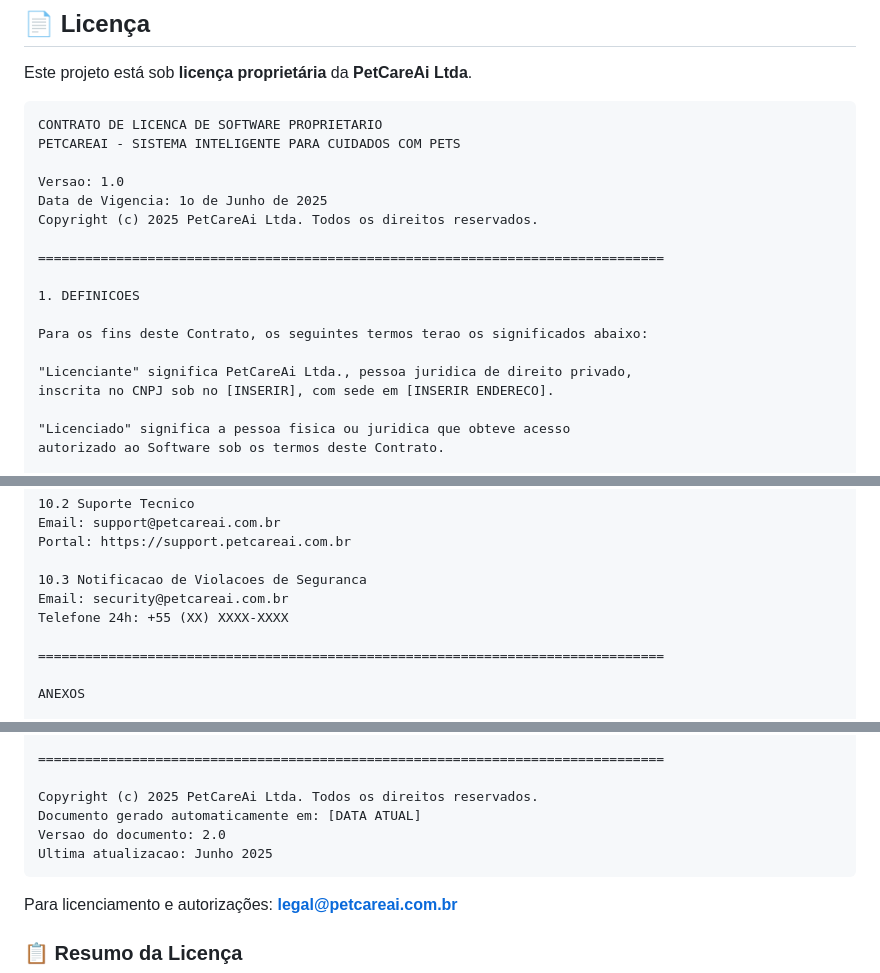
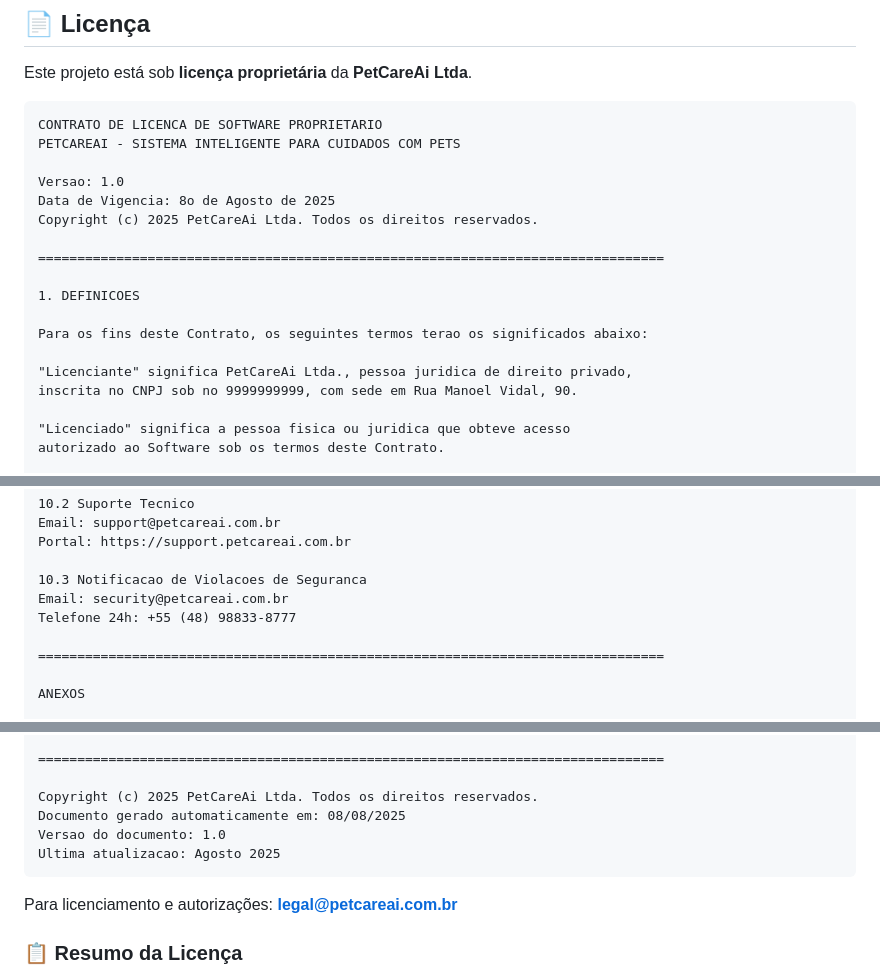
Before and after one commit to PetCareAi/analytics, a Markdown page: README.md, 3 parts joined by grey strips. Drawn GitHub-style.

````diff
--- a/README.md
+++ b/README.md
@@ -866,7 +866,7 @@ CONTRATO DE LICENCA DE SOFTWARE PROPRIETARIO
 PETCAREAI - SISTEMA INTELIGENTE PARA CUIDADOS COM PETS
 
 Versao: 1.0
-Data de Vigencia: 1o de Junho de 2025
+Data de Vigencia: 8o de Agosto de 2025
 Copyright (c) 2025 PetCareAi Ltda. Todos os direitos reservados.
 
 ================================================================================
@@ -876,7 +876,7 @@ Copyright (c) 2025 PetCareAi Ltda. Todos os direitos reservados.
 Para os fins deste Contrato, os seguintes termos terao os significados abaixo:
 
 "Licenciante" significa PetCareAi Ltda., pessoa juridica de direito privado,
-inscrita no CNPJ sob no [INSERIR], com sede em [INSERIR ENDERECO].
+inscrita no CNPJ sob no 9999999999, com sede em Rua Manoel Vidal, 90.
 
 "Licenciado" significa a pessoa fisica ou juridica que obteve acesso
 autorizado ao Software sob os termos deste Contrato.
@@ -1095,7 +1095,7 @@ Portal: https://support.petcareai.com.br
 
 10.3 Notificacao de Violacoes de Seguranca
 Email: security@petcareai.com.br
-Telefone 24h: +55 (XX) XXXX-XXXX
+Telefone 24h: +55 (48) 98833-8777
 
 ================================================================================
 
@@ -1126,9 +1126,9 @@ Website oficial: https://petcareai.com.br
 ================================================================================
 
 Copyright (c) 2025 PetCareAi Ltda. Todos os direitos reservados.
-Documento gerado automaticamente em: [DATA ATUAL]
-Versao do documento: 2.0
-Ultima atualizacao: Junho 2025
+Documento gerado automaticamente em: 08/08/2025
+Versao do documento: 1.0
+Ultima atualizacao: Agosto 2025
 ```
 
 Para licenciamento e autorizações: **legal@petcareai.com.br**
````
